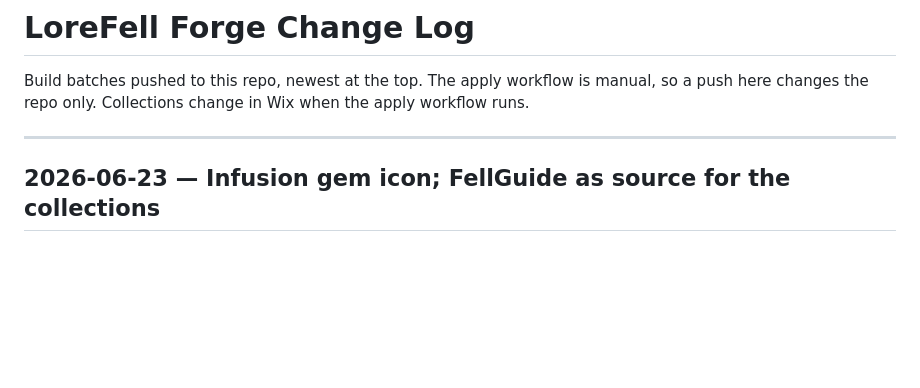
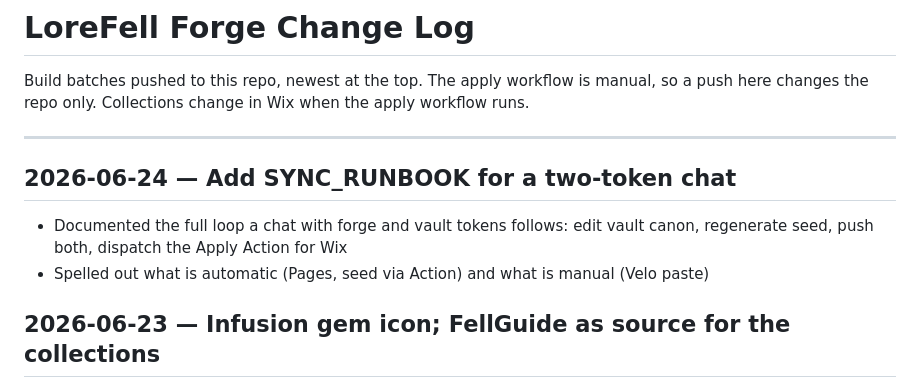
Before and after one commit to The-LoreMaster/lorefell-forge, a Markdown page: CHANGELOG.md, the part around the change. GitHub-like rendering; blank space fills up the shorter version.

Commit message:
Add SYNC_RUNBOOK: full two-token sync loop and what is auto vs manual

```diff
--- a/CHANGELOG.md
+++ b/CHANGELOG.md
@@ -3,6 +3,11 @@
 Build batches pushed to this repo, newest at the top. The apply workflow is manual, so a push here changes the repo only. Collections change in Wix when the apply workflow runs.
 
 ---
+
+## 2026-06-24 — Add SYNC_RUNBOOK for a two-token chat
+
+- Documented the full loop a chat with forge and vault tokens follows: edit vault canon, regenerate seed, push both, dispatch the Apply Action for Wix
+- Spelled out what is automatic (Pages, seed via Action) and what is manual (Velo paste)
 
 ## 2026-06-23 — Infusion gem icon; FellGuide as source for the collections
 
```
Also changed, not shown: SYNC_RUNBOOK.md (added, +80 -0 lines).
